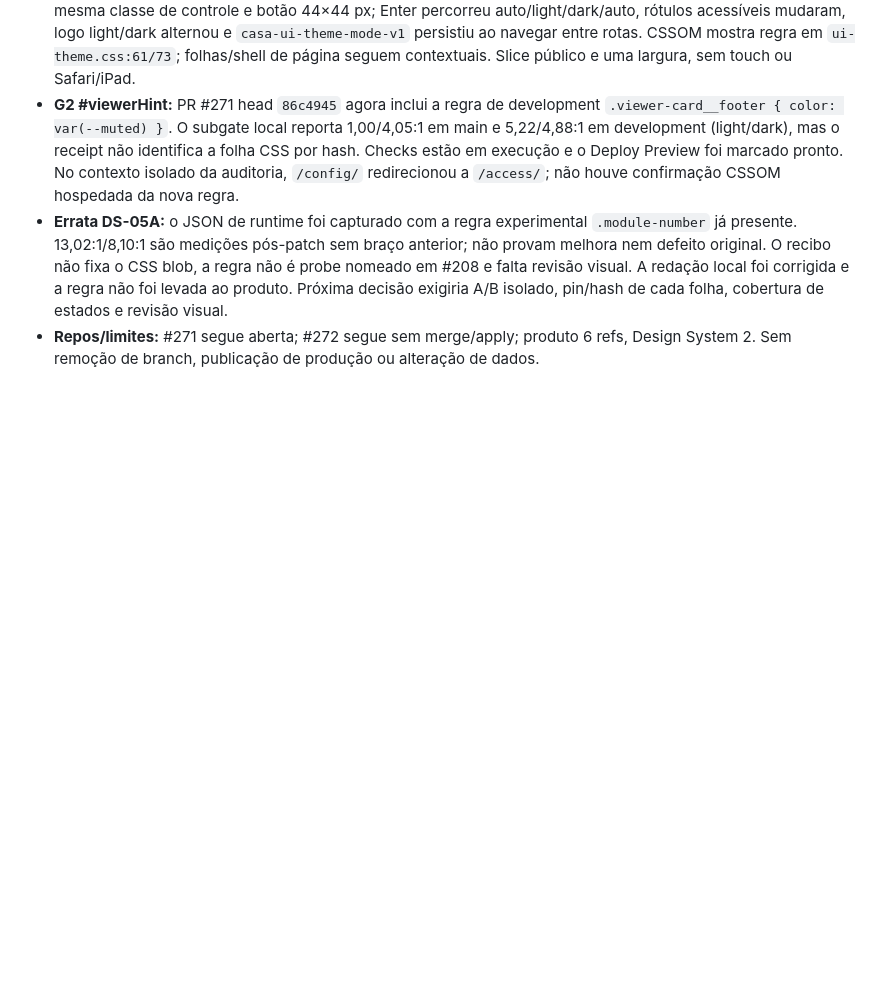
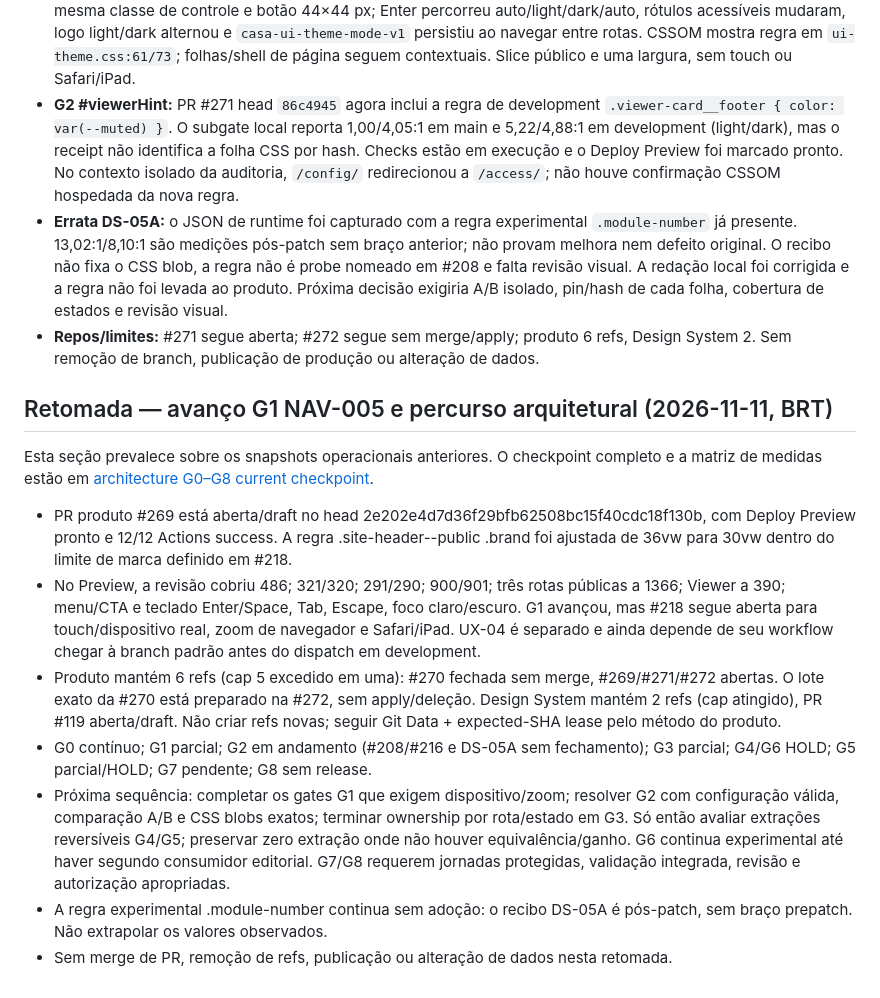
Before and after one commit to EAKerber/MobiliPresenter2D_DesignSystem, a Markdown page: docs/HANDOVER_CURRENT.md, the part around the change. GitHub-like rendering; blank space fills up the shorter version.

Commit message:
docs(architecture): record hosted G1 matrix and live state

```diff
--- a/docs/HANDOVER_CURRENT.md
+++ b/docs/HANDOVER_CURRENT.md
@@ -362,3 +362,15 @@ Esta seção prevalece sobre os snapshots anteriores para os estados explicitame
 - **G2 #viewerHint:** PR #271 head `86c4945` agora inclui a regra de development `.viewer-card__footer { color: var(--muted) }`. O subgate local reporta 1,00/4,05:1 em main e 5,22/4,88:1 em development (light/dark), mas o receipt não identifica a folha CSS por hash. Checks estão em execução e o Deploy Preview foi marcado pronto. No contexto isolado da auditoria, `/config/` redirecionou a `/access/`; não houve confirmação CSSOM hospedada da nova regra.
 - **Errata DS-05A:** o JSON de runtime foi capturado com a regra experimental `.module-number` já presente. 13,02:1/8,10:1 são medições pós-patch sem braço anterior; não provam melhora nem defeito original. O recibo não fixa o CSS blob, a regra não é probe nomeado em #208 e falta revisão visual. A redação local foi corrigida e a regra não foi levada ao produto. Próxima decisão exigiria A/B isolado, pin/hash de cada folha, cobertura de estados e revisão visual.
 - **Repos/limites:** #271 segue aberta; #272 segue sem merge/apply; produto 6 refs, Design System 2. Sem remoção de branch, publicação de produção ou alteração de dados.
+
+## Retomada — avanço G1 NAV-005 e percurso arquitetural (2026-11-11, BRT)
+
+Esta seção prevalece sobre os snapshots operacionais anteriores. O checkpoint completo e a matriz de medidas estão em [architecture G0–G8 current checkpoint](../evidence/architecture/architecture-g0-g8-current-checkpoint-2026-11-09.md).
+
+- PR produto #269 está aberta/draft no head 2e202e4d7d36f29bfb62508bc15f40cdc18f130b, com Deploy Preview pronto e 12/12 Actions success. A regra .site-header--public .brand foi ajustada de 36vw para 30vw dentro do limite de marca definido em #218.
+- No Preview, a revisão cobriu 486; 321/320; 291/290; 900/901; três rotas públicas a 1366; Viewer a 390; menu/CTA e teclado Enter/Space, Tab, Escape, foco claro/escuro. G1 avançou, mas #218 segue aberta para touch/dispositivo real, zoom de navegador e Safari/iPad. UX-04 é separado e ainda depende de seu workflow chegar à branch padrão antes do dispatch em development.
+- Produto mantém 6 refs (cap 5 excedido em uma): #270 fechada sem merge, #269/#271/#272 abertas. O lote exato da #270 está preparado na #272, sem apply/deleção. Design System mantém 2 refs (cap atingido), PR #119 aberta/draft. Não criar refs novas; seguir Git Data + expected-SHA lease pelo método do produto.
+- G0 contínuo; G1 parcial; G2 em andamento (#208/#216 e DS-05A sem fechamento); G3 parcial; G4/G6 HOLD; G5 parcial/HOLD; G7 pendente; G8 sem release.
+- Próxima sequência: completar os gates G1 que exigem dispositivo/zoom; resolver G2 com configuração válida, comparação A/B e CSS blobs exatos; terminar ownership por rota/estado em G3. Só então avaliar extrações reversíveis G4/G5; preservar zero extração onde não houver equivalência/ganho. G6 continua experimental até haver segundo consumidor editorial. G7/G8 requerem jornadas protegidas, validação integrada, revisão e autorização apropriadas.
+- A regra experimental .module-number continua sem adoção: o recibo DS-05A é pós-patch, sem braço prepatch. Não extrapolar os valores observados.
+- Sem merge de PR, remoção de refs, publicação ou alteração de dados nesta retomada.
```
Also changed, not shown: evidence/architecture/architecture-g0-g8-current-checkpoint-2026-11-09.md (+45 -23 lines).
